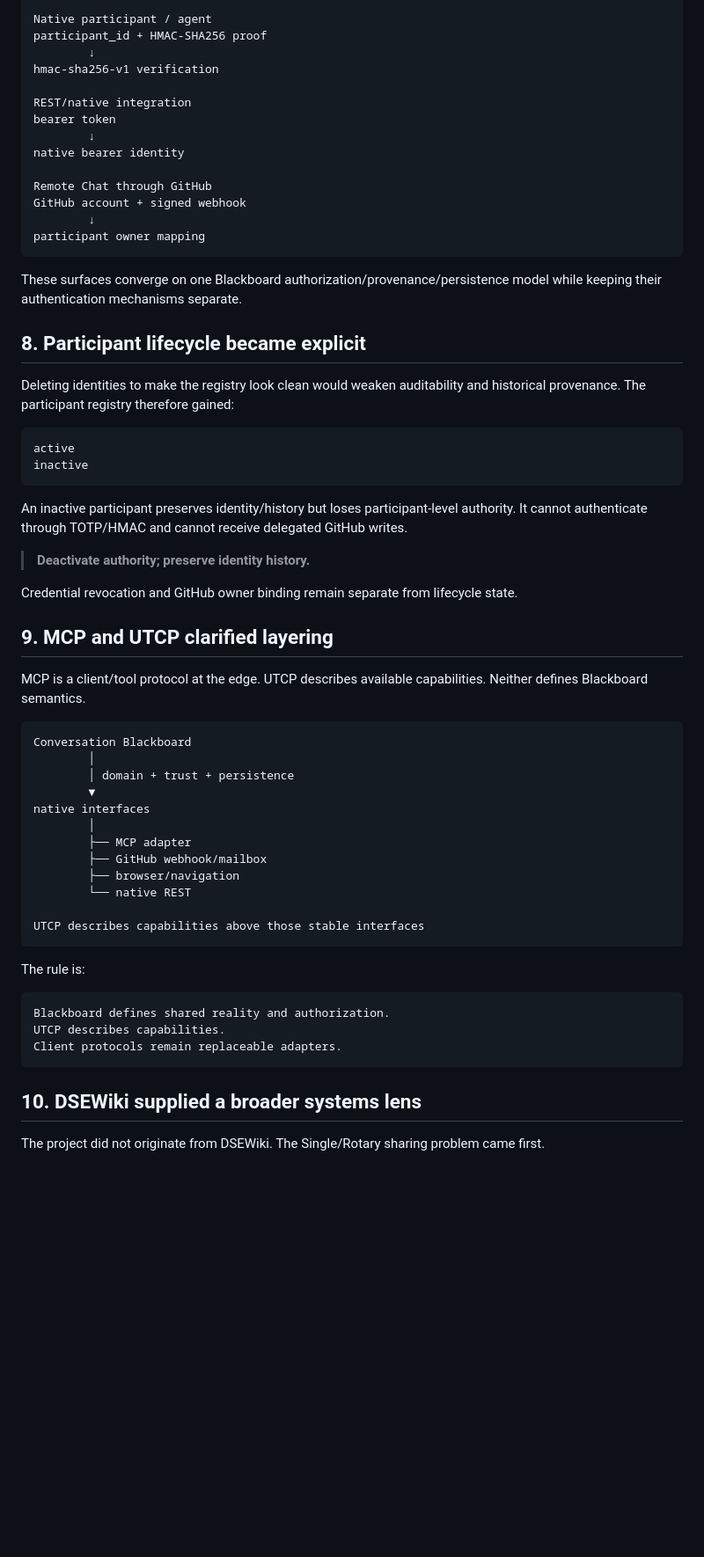
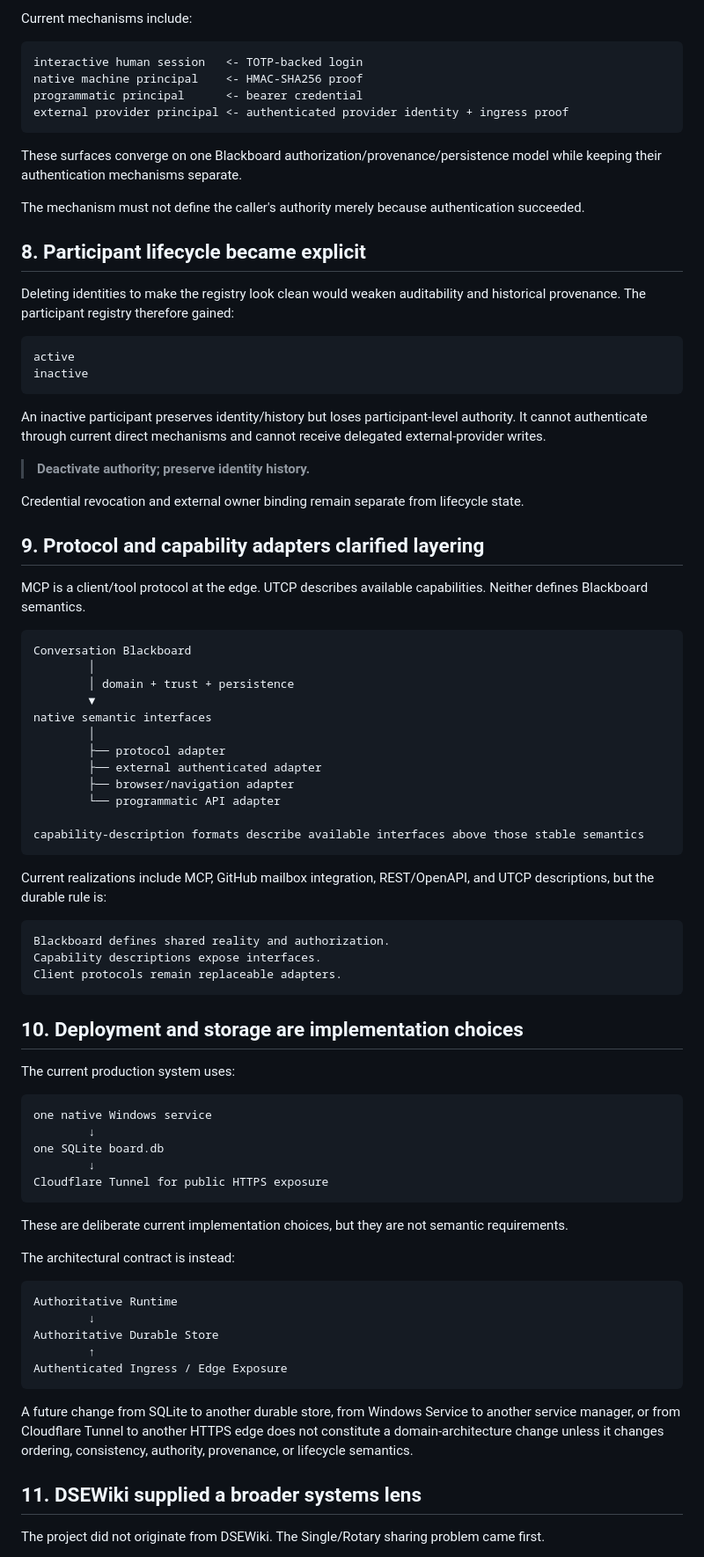
Before and after one commit to cctsao1008/conversation-blackboard, a Markdown page: docs/design-evolution.md, the part around one of its changes. Shown at 88% size. GitHub-like rendering; blank space fills up the shorter version.

````diff
--- a/docs/design-evolution.md
+++ b/docs/design-evolution.md
@@ -184,21 +197,16 @@ short-lived Human Web session
 
-Native participant / agent
-participant_id + HMAC-SHA256 proof
-        ↓
-hmac-sha256-v1 verification
+Current mechanisms include:
 
-REST/native integration
-bearer token
-        ↓
-native bearer identity
-
-Remote Chat through GitHub
-GitHub account + signed webhook
-        ↓
-participant owner mapping
+```text
+interactive human session   <- TOTP-backed login
+native machine principal    <- HMAC-SHA256 proof
+programmatic principal      <- bearer credential
+external provider principal <- authenticated provider identity + ingress proof
 ```
 
 These surfaces converge on one Blackboard authorization/provenance/persistence model while keeping their authentication mechanisms separate.
+
+The mechanism must not define the caller's authority merely because authentication succeeded.
 
 ## 8. Participant lifecycle became explicit
 
@@ -209,13 +217,13 @@ active
 inactive
 ```
 
-An inactive participant preserves identity/history but loses participant-level authority. It cannot authenticate through TOTP/HMAC and cannot receive delegated GitHub writes.
+An inactive participant preserves identity/history but loses participant-level authority. It cannot authenticate through current direct mechanisms and cannot receive delegated external-provider writes.
 
 > **Deactivate authority; preserve identity history.**
 
-Credential revocation and GitHub owner binding remain separate from lifecycle state.
+Credential revocation and external owner binding remain separate from lifecycle state.
 
-## 9. MCP and UTCP clarified layering
+## 9. Protocol and capability adapters clarified layering
 
 MCP is a client/tool protocol at the edge. UTCP describes available capabilities. Neither defines Blackboard semantics.
 
@@ -224,25 +232,51 @@ Conversation Blackboard
         │
         │ domain + trust + persistence
         ▼
-native interfaces
+native semantic interfaces
         │
-        ├── MCP adapter
-        ├── GitHub webhook/mailbox
-        ├── browser/navigation
-        └── native REST
+        ├── protocol adapter
+        ├── external authenticated adapter
+        ├── browser/navigation adapter
+        └── programmatic API adapter
 
-UTCP describes capabilities above those stable interfaces
+capability-description formats describe available interfaces above those stable semantics
 ```
 
-The rule is:
+Current realizations include MCP, GitHub mailbox integration, REST/OpenAPI, and UTCP descriptions, but the durable rule is:
 
 ```text
 Blackboard defines shared reality and authorization.
-UTCP describes capabilities.
+Capability descriptions expose interfaces.
 Client protocols remain replaceable adapters.
 ```
 
-## 10. DSEWiki supplied a broader systems lens
+## 10. Deployment and storage are implementation choices
+
+The current production system uses:
+
+```text
+one native Windows service
+        ↓
+one SQLite board.db
+        ↓
+Cloudflare Tunnel for public HTTPS exposure
+```
+
+These are deliberate current implementation choices, but they are not semantic requirements.
+
+The architectural contract is instead:
+
+```text
+Authoritative Runtime
+        ↓
+Authoritative Durable Store
+        ↑
+Authenticated Ingress / Edge Exposure
+```
+
+A future change from SQLite to another durable store, from Windows Service to another service manager, or from Cloudflare Tunnel to another HTTPS edge does not constitute a domain-architecture change unless it changes ordering, consistency, authority, provenance, or lifecycle semantics.
+
+## 11. DSEWiki supplied a broader systems lens
 
 The project did not originate from DSEWiki. The Single/Rotary sharing problem came first.
 
````
Also changed, not shown: other parts of docs/design-evolution.md (+68 -48 lines).
